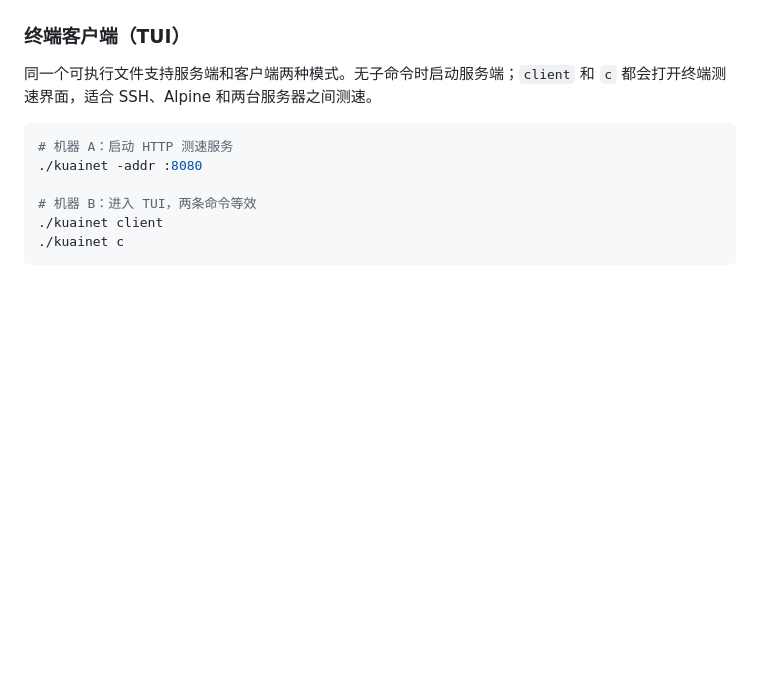
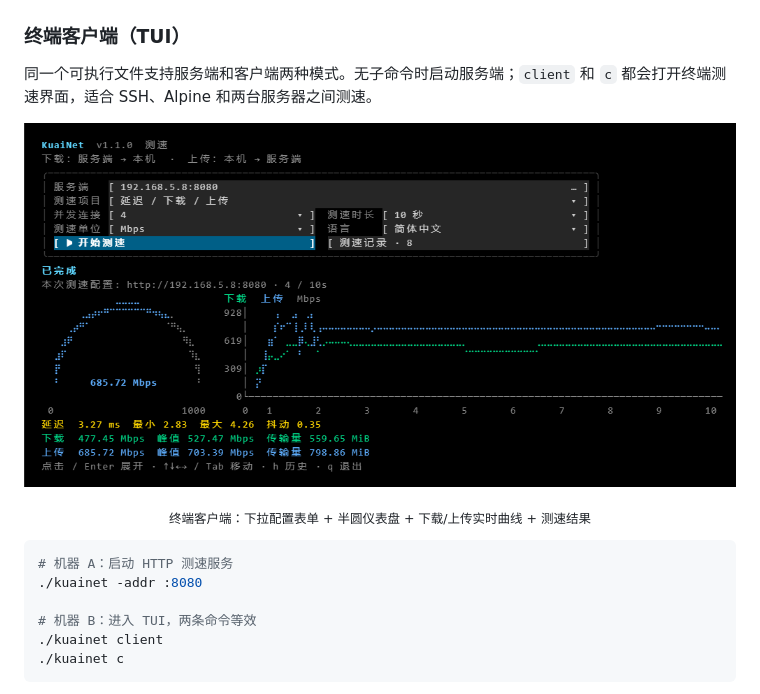
Before and after one commit to dbkuaizi/kuai-net, a Markdown page: README.md, the part around the change. Drawn GitHub-style; pictures changed too: docs/images/tui.png (added); blank space fills up the shorter version.

Commit message:
docs: add TUI screenshot to README

````diff
--- a/README.md
+++ b/README.md
@@ -139,6 +139,14 @@ systemd 常驻、Nginx 反代、防火墙与线上测速注意事项见 [docs/de
 ### 终端客户端（TUI）
 
 同一个可执行文件支持服务端和客户端两种模式。无子命令时启动服务端；`client` 和 `c` 都会打开终端测速界面，适合 SSH、Alpine 和两台服务器之间测速。
+
+<p align="center">
+  <img src="docs/images/tui.png" alt="KuaiNet TUI 终端测速界面：配置表单、半圆仪表盘、下载与上传实时曲线及测速结果" width="100%">
+</p>
+
+<p align="center">
+  <sub>终端客户端：下拉配置表单 + 半圆仪表盘 + 下载/上传实时曲线 + 测速结果</sub>
+</p>
 
 ```bash
 # 机器 A：启动 HTTP 测速服务
````
